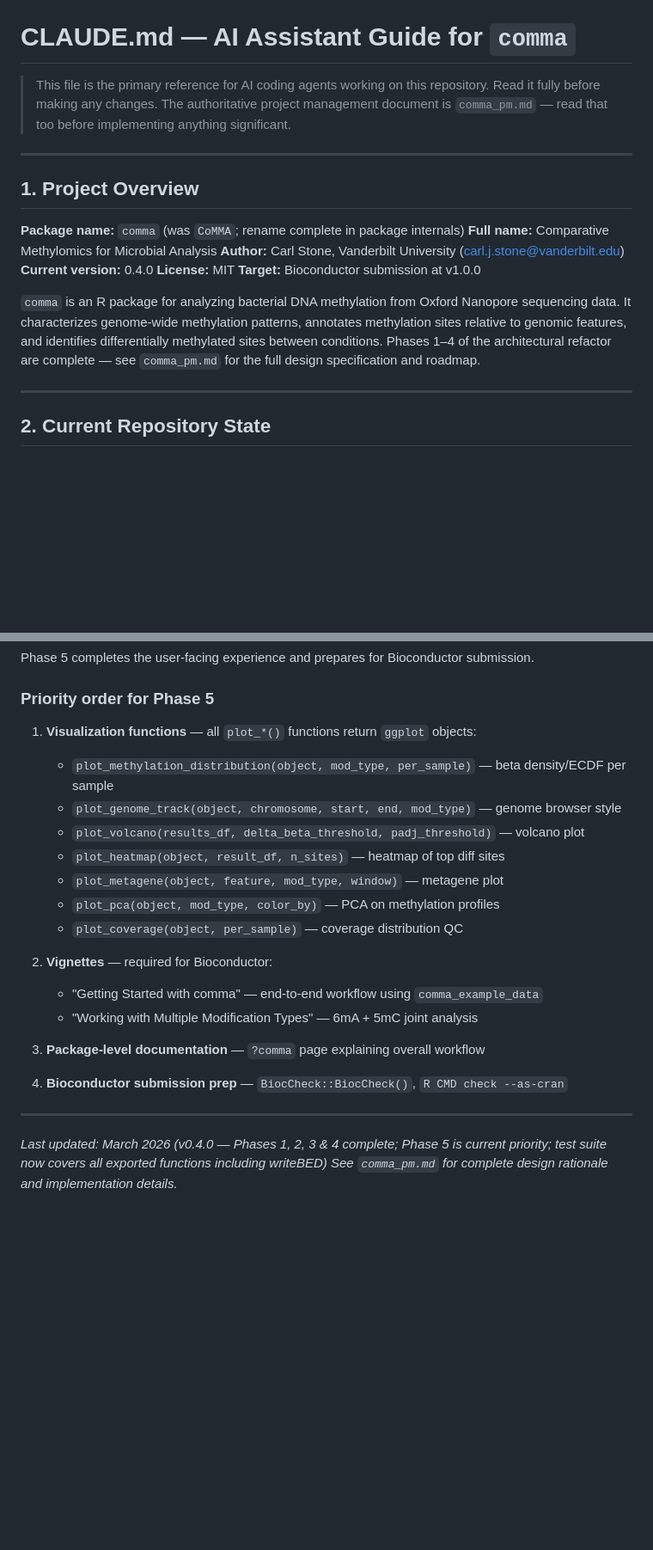
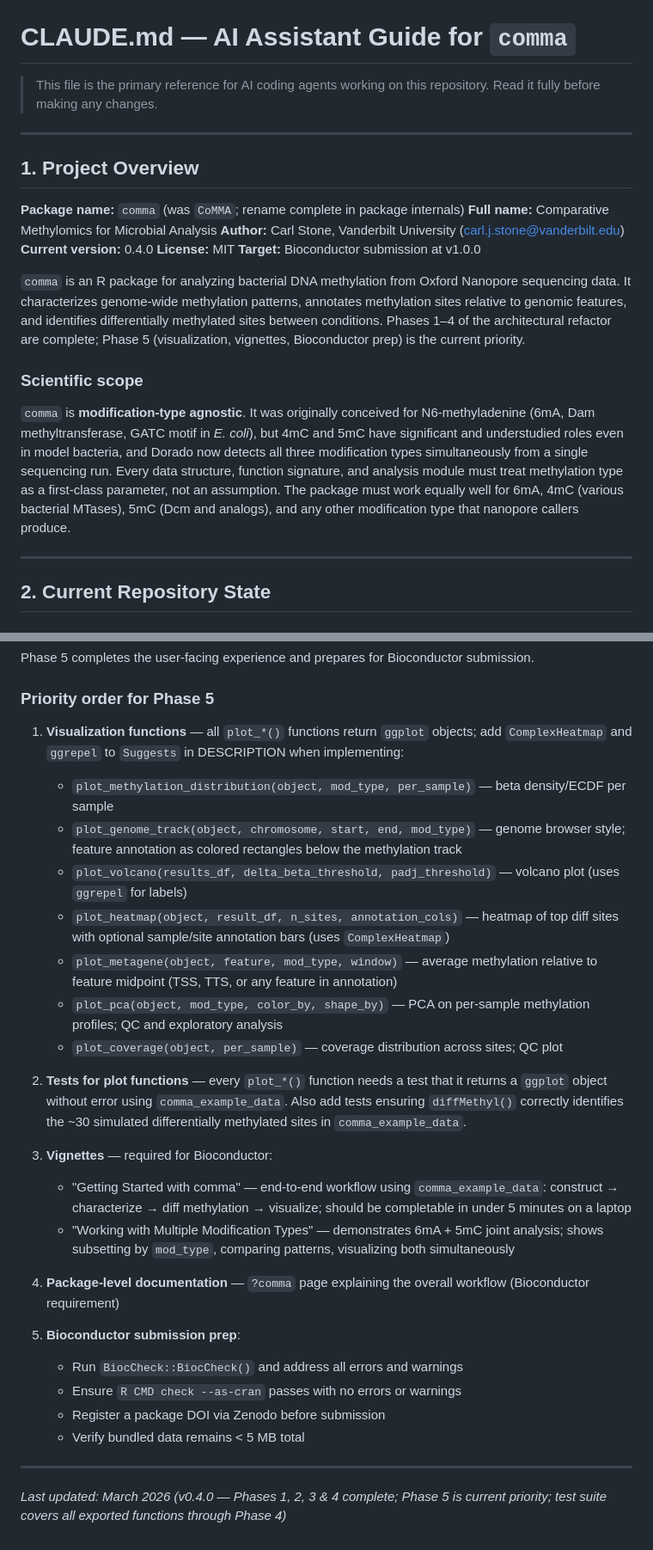
Before and after one commit to carl-stone/CoMMA, a Markdown page: CLAUDE.md, 2 parts joined by grey strips. Shown at 86% size. Drawn GitHub-style; blank space fills up the shorter version.

```diff
--- a/CLAUDE.md
+++ b/CLAUDE.md
@@ -1,6 +1,6 @@
 # CLAUDE.md — AI Assistant Guide for `comma`
 
-> This file is the primary reference for AI coding agents working on this repository. Read it fully before making any changes. The authoritative project management document is `comma_pm.md` — read that too before implementing anything significant.
+> This file is the primary reference for AI coding agents working on this repository. Read it fully before making any changes.
 
 ---
 
@@ -13,7 +13,11 @@
 **License:** MIT
 **Target:** Bioconductor submission at v1.0.0
 
-`comma` is an R package for analyzing bacterial DNA methylation from Oxford Nanopore sequencing data. It characterizes genome-wide methylation patterns, annotates methylation sites relative to genomic features, and identifies differentially methylated sites between conditions. Phases 1–4 of the architectural refactor are complete — see `comma_pm.md` for the full design specification and roadmap.
+`comma` is an R package for analyzing bacterial DNA methylation from Oxford Nanopore sequencing data. It characterizes genome-wide methylation patterns, annotates methylation sites relative to genomic features, and identifies differentially methylated sites between conditions. Phases 1–4 of the architectural refactor are complete; Phase 5 (visualization, vignettes, Bioconductor prep) is the current priority.
+
+### Scientific scope
+
+`comma` is **modification-type agnostic**. It was originally conceived for N6-methyladenine (6mA, Dam methyltransferase, GATC motif in *E. coli*), but 4mC and 5mC have significant and understudied roles even in model bacteria, and Dorado now detects all three modification types simultaneously from a single sequencing run. Every data structure, function signature, and analysis module must treat methylation type as a first-class parameter, not an assumption. The package must work equally well for 6mA, 4mC (various bacterial MTases), 5mC (Dcm and analogs), and any other modification type that nanopore callers produce.
 
 ---
 
@@ -576,24 +579,29 @@ Phase 5 completes the user-facing experience and prepares for Bioconductor submi
 
 ### Priority order for Phase 5
 
-1. **Visualization functions** — all `plot_*()` functions return `ggplot` objects:
+1. **Visualization functions** — all `plot_*()` functions return `ggplot` objects; add `ComplexHeatmap` and `ggrepel` to `Suggests` in DESCRIPTION when implementing:
    - `plot_methylation_distribution(object, mod_type, per_sample)` — beta density/ECDF per sample
-   - `plot_genome_track(object, chromosome, start, end, mod_type)` — genome browser style
-   - `plot_volcano(results_df, delta_beta_threshold, padj_threshold)` — volcano plot
-   - `plot_heatmap(object, result_df, n_sites)` — heatmap of top diff sites
-   - `plot_metagene(object, feature, mod_type, window)` — metagene plot
-   - `plot_pca(object, mod_type, color_by)` — PCA on methylation profiles
-   - `plot_coverage(object, per_sample)` — coverage distribution QC
+   - `plot_genome_track(object, chromosome, start, end, mod_type)` — genome browser style; feature annotation as colored rectangles below the methylation track
+   - `plot_volcano(results_df, delta_beta_threshold, padj_threshold)` — volcano plot (uses `ggrepel` for labels)
+   - `plot_heatmap(object, result_df, n_sites, annotation_cols)` — heatmap of top diff sites with optional sample/site annotation bars (uses `ComplexHeatmap`)
+   - `plot_metagene(object, feature, mod_type, window)` — average methylation relative to feature midpoint (TSS, TTS, or any feature in annotation)
+   - `plot_pca(object, mod_type, color_by, shape_by)` — PCA on per-sample methylation profiles; QC and exploratory analysis
+   - `plot_coverage(object, per_sample)` — coverage distribution across sites; QC plot
 
-2. **Vignettes** — required for Bioconductor:
-   - "Getting Started with comma" — end-to-end workflow using `comma_example_data`
-   - "Working with Multiple Modification Types" — 6mA + 5mC joint analysis
+2. **Tests for plot functions** — every `plot_*()` function needs a test that it returns a `ggplot` object without error using `comma_example_data`. Also add tests ensuring `diffMethyl()` correctly identifies the ~30 simulated differentially methylated sites in `comma_example_data`.
 
-3. **Package-level documentation** — `?comma` page explaining overall workflow
+3. **Vignettes** — required for Bioconductor:
+   - "Getting Started with comma" — end-to-end workflow using `comma_example_data`: construct → characterize → diff methylation → visualize; should be completable in under 5 minutes on a laptop
+   - "Working with Multiple Modification Types" — demonstrates 6mA + 5mC joint analysis; shows subsetting by `mod_type`, comparing patterns, visualizing both simultaneously
 
-4. **Bioconductor submission prep** — `BiocCheck::BiocCheck()`, `R CMD check --as-cran`
+4. **Package-level documentation** — `?comma` page explaining the overall workflow (Bioconductor requirement)
+
+5. **Bioconductor submission prep**:
+   - Run `BiocCheck::BiocCheck()` and address all errors and warnings
+   - Ensure `R CMD check --as-cran` passes with no errors or warnings
+   - Register a package DOI via Zenodo before submission
+   - Verify bundled data remains < 5 MB total
 
 ---
 
-*Last updated: March 2026 (v0.4.0 — Phases 1, 2, 3 & 4 complete; Phase 5 is current priority; test suite now covers all exported functions including writeBED)*
-*See `comma_pm.md` for complete design rationale and implementation details.*
+*Last updated: March 2026 (v0.4.0 — Phases 1, 2, 3 & 4 complete; Phase 5 is current priority; test suite covers all exported functions through Phase 4)*
```
Also changed, not shown: other parts of CLAUDE.md (+2 -3 lines), comma_pm.md (deleted, +0 -496 lines).
